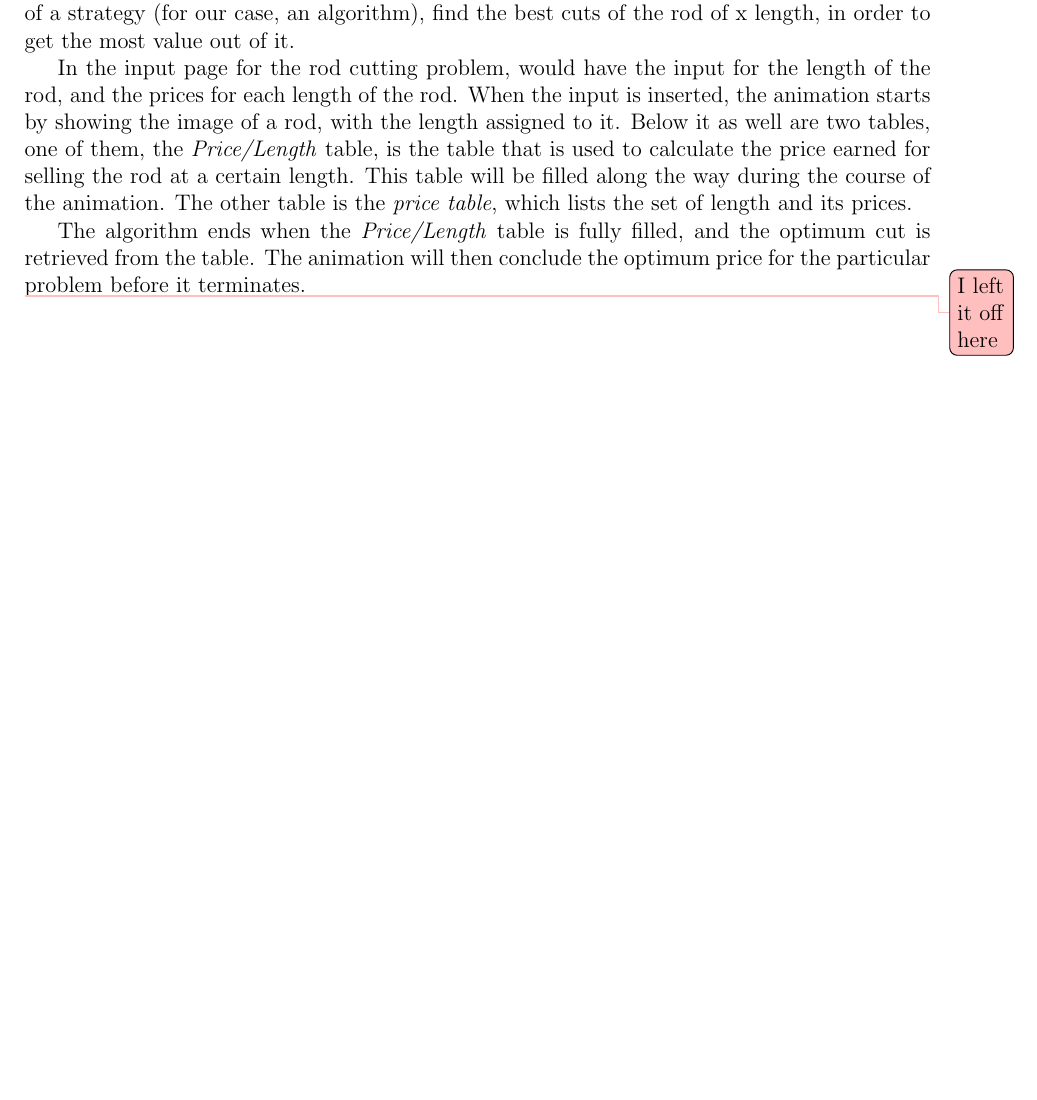
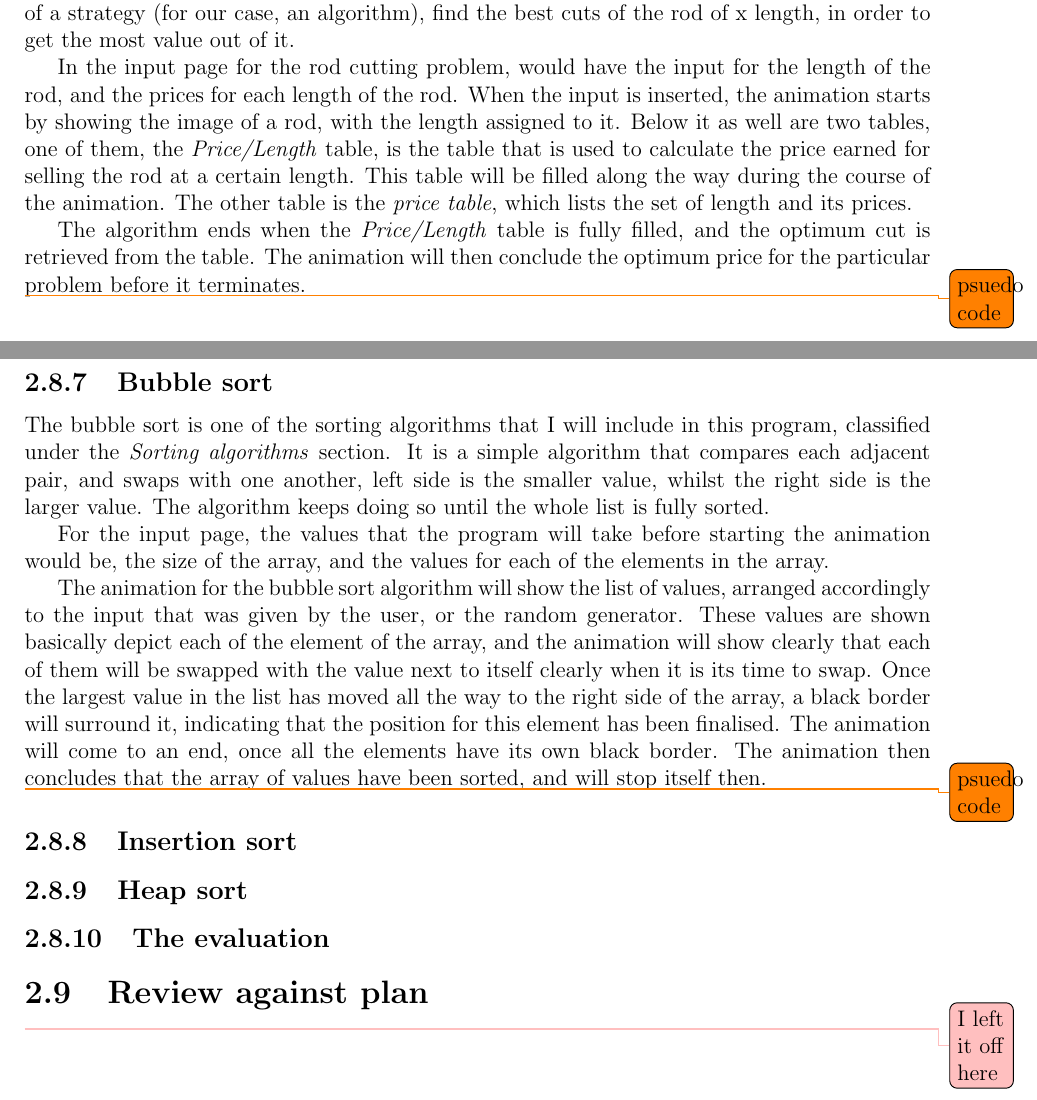
Before and after one commit to aishahsenin/SprixAlgo, a LaTeX thesis (Reports/Design/design_aishahsenin.tex, which reads Reports/Design/design.tex): part of page 35 of 36 before the commit and two parts of pages 36 and 37 of 38 after it, the two joined at a grey line, cut so that both start at the same text, the shorter picture padded with empty space. Compiled offline with pdfLaTeX.

Commit message:
added section for bubble sort. need diagram

```diff
--- a/Reports/Design/design.tex
+++ b/Reports/Design/design.tex
@@ -485,4 +497,28 @@ In the input page for the rod cutting problem, would have the input for the leng
 
 The algorithm ends when the \textit{Price/Length} table is fully filled, and the optimum cut is retrieved from the table. The animation will then conclude the optimum price for the particular problem before it terminates.
 
+\todo[color=orange]{psuedo code}
+
+\newpage
+
+\subsection{Bubble sort}
+
+The bubble sort is one of the sorting algorithms that I will include in this program, classified under the \textit{Sorting algorithms} section. It is a simple algorithm that compares each adjacent pair, and swaps with one another, left side is the smaller value, whilst the right side is the larger value. The algorithm keeps doing so until the whole list is fully sorted.
+
+For the input page, the values that the program will take before starting the animation would be, the size of the array, and the values for each of the elements in the array.
+
+The animation for the bubble sort algorithm will show the list of values, arranged accordingly to the input that was given by the user, or the random generator. These values are shown basically depict each of the element of the array, and the animation will show clearly that each of them will be swapped with the value next to itself clearly when it is its time to swap. Once the largest value in the list has moved all the way to the right side of the array, a black border will surround it, indicating that the position for this element has been finalised. The animation will come to an end, once all the elements have its own black border. The animation then concludes that the array of values have been sorted, and will stop itself then.
+
+\todo[color=orange]{psuedo code}
+
+\subsection{Insertion sort}
+
+\subsection{Heap sort}
+
+% ------------- EVALUATION LIST -----------------
+\subsection{The evaluation}
+
+% -------------REVIEW AGAINST PLAN -----------
+\section{Review against plan}
+
 \todo[color=pink]{I left it off here}
```
Also changed, not shown: README.txt, Reports/Design/design.tex (12 more changed lines).
